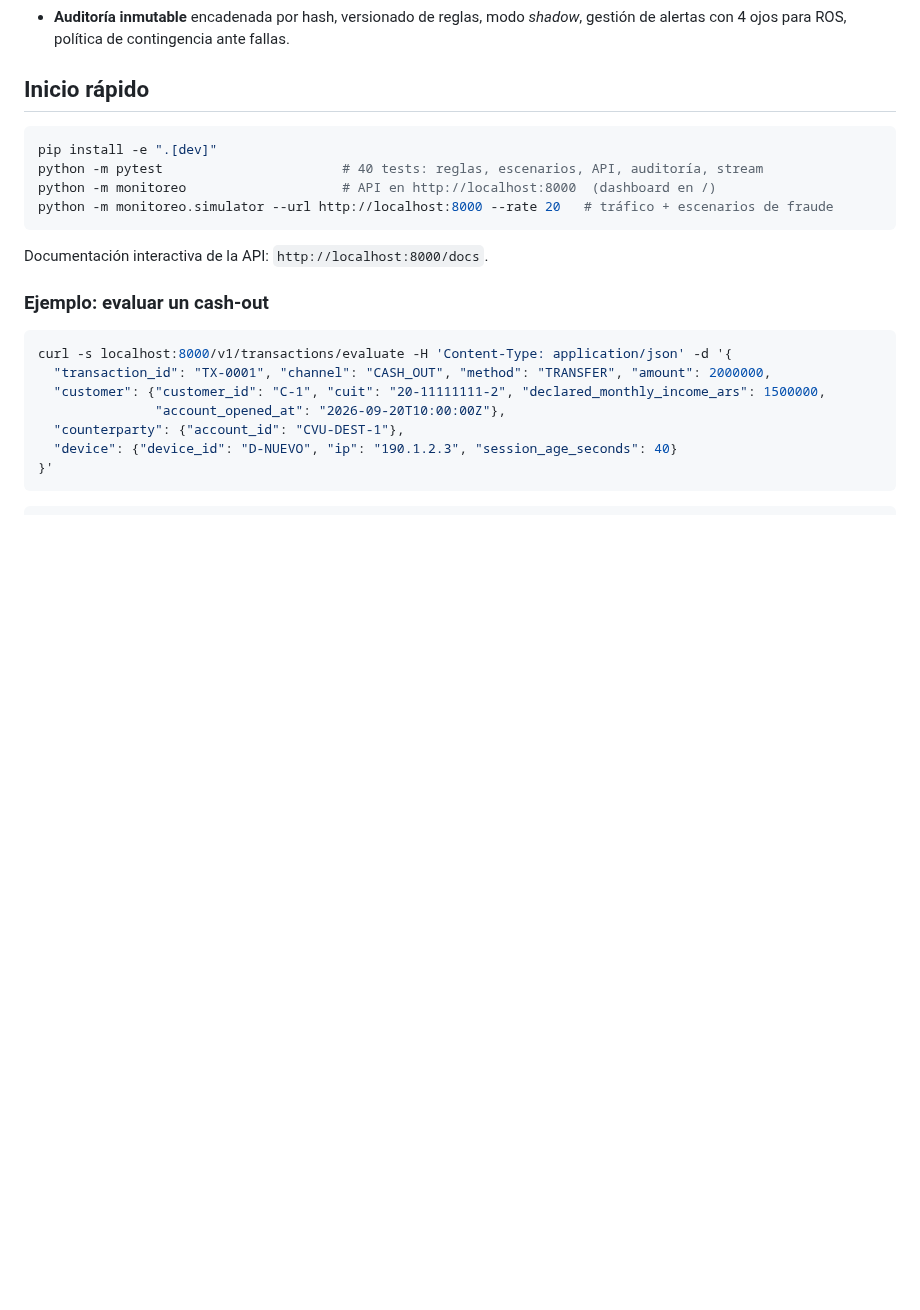
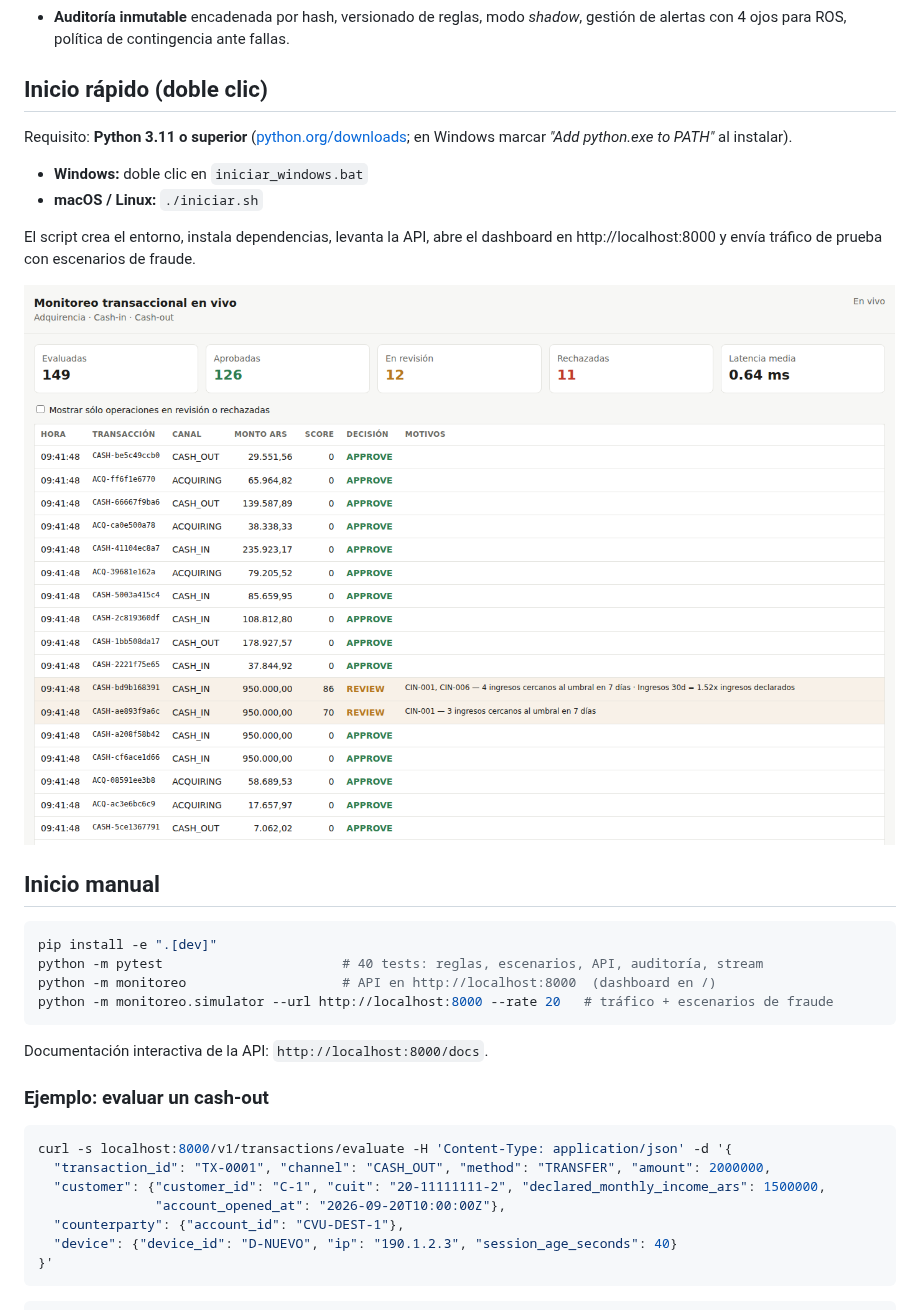
Before and after one commit to nicus1987/Sistema-Monitoreo, a Markdown page: README.md, the part around the change. Rendered like a GitHub page; pictures changed too: docs/dashboard.png (added); blank space fills up the shorter version.

````diff
--- a/README.md
+++ b/README.md
@@ -13,7 +13,20 @@ financiero (GAFI, PCI DSS).
 - **Auditoría inmutable** encadenada por hash, versionado de reglas, modo *shadow*,
   gestión de alertas con 4 ojos para ROS, política de contingencia ante fallas.
 
-## Inicio rápido
+## Inicio rápido (doble clic)
+
+Requisito: **Python 3.11 o superior** ([python.org/downloads](https://www.python.org/downloads/);
+en Windows marcar *"Add python.exe to PATH"* al instalar).
+
+- **Windows:** doble clic en `iniciar_windows.bat`
+- **macOS / Linux:** `./iniciar.sh`
+
+El script crea el entorno, instala dependencias, levanta la API, abre el dashboard en
+http://localhost:8000 y envía tráfico de prueba con escenarios de fraude.
+
+![Dashboard en vivo](docs/dashboard.png)
+
+## Inicio manual
 
 ```bash
 pip install -e ".[dev]"
````
Also changed, not shown: 5 other files.
